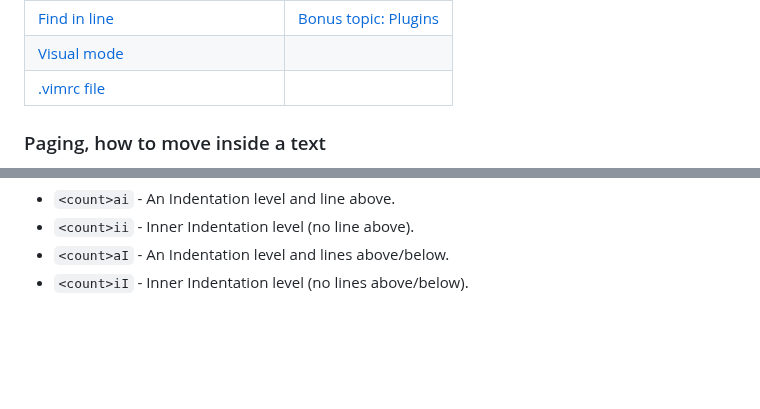
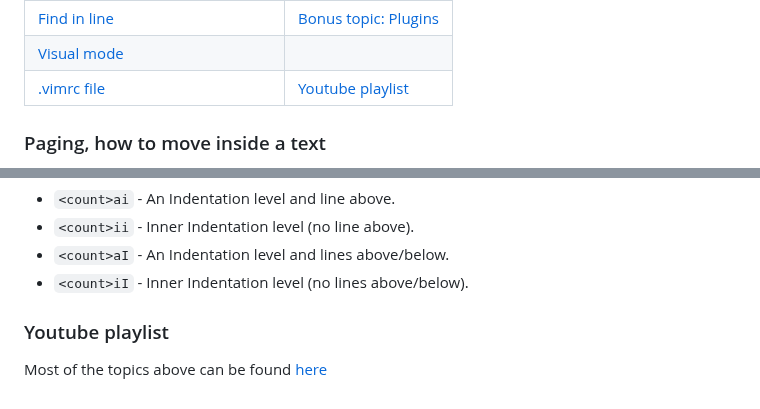
Before and after one commit to sinoath/vimTest, a Markdown page: myVimSheet.md, 2 parts joined by grey strips. Drawn GitHub-style; blank space fills up the shorter version.

Commit message:
main: added youtube playlist in vimsheet.md

```diff
--- a/myVimSheet.md
+++ b/myVimSheet.md
@@ -12,7 +12,7 @@
 |  [Marks](#marks) | [Registers](#registers) | [Registers](#registers)
 |  [Find in line](#find-in-line) | [Bonus topic: Plugins](#bonus-topic-plugins)
 |  [Visual mode](#visual-mode)
-|  [.vimrc file](#vimrc-file)
+|  [.vimrc file](#vimrc-file) | [Youtube playlist](#youtube-playlist)
 
 
 ### Paging, how to move inside a text
@@ -376,3 +376,7 @@ plugins too<br>
 * `<count>ii` - Inner Indentation level (no line above).<br>
 * `<count>aI` - An Indentation level and lines above/below.<br>
 * `<count>iI` - Inner Indentation level (no lines above/below).<br>
+
+### Youtube playlist
+
+Most of the topics above can be found [here](#https://www.youtube.com/watch?v=1lzXr-MztOU&list=PLy7Kah3WzqrEjsuvhT46fr28Q11oa5ZoI)
```
